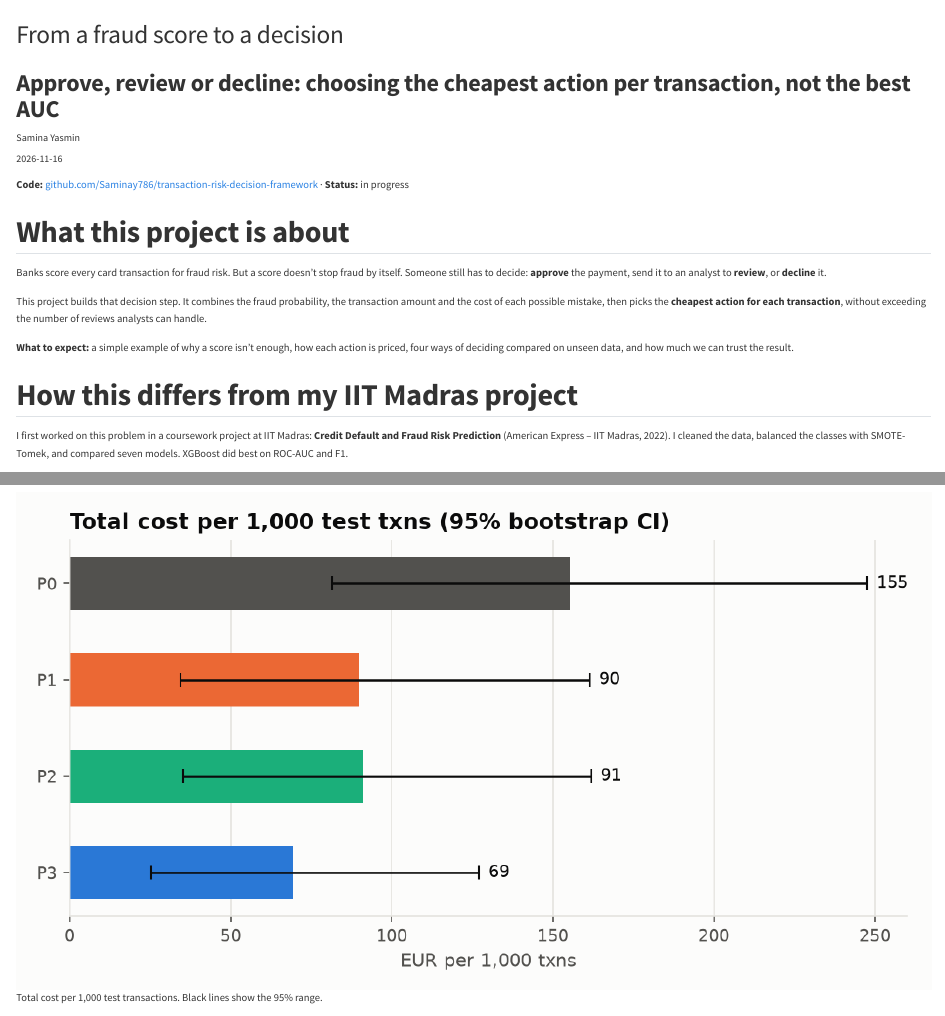
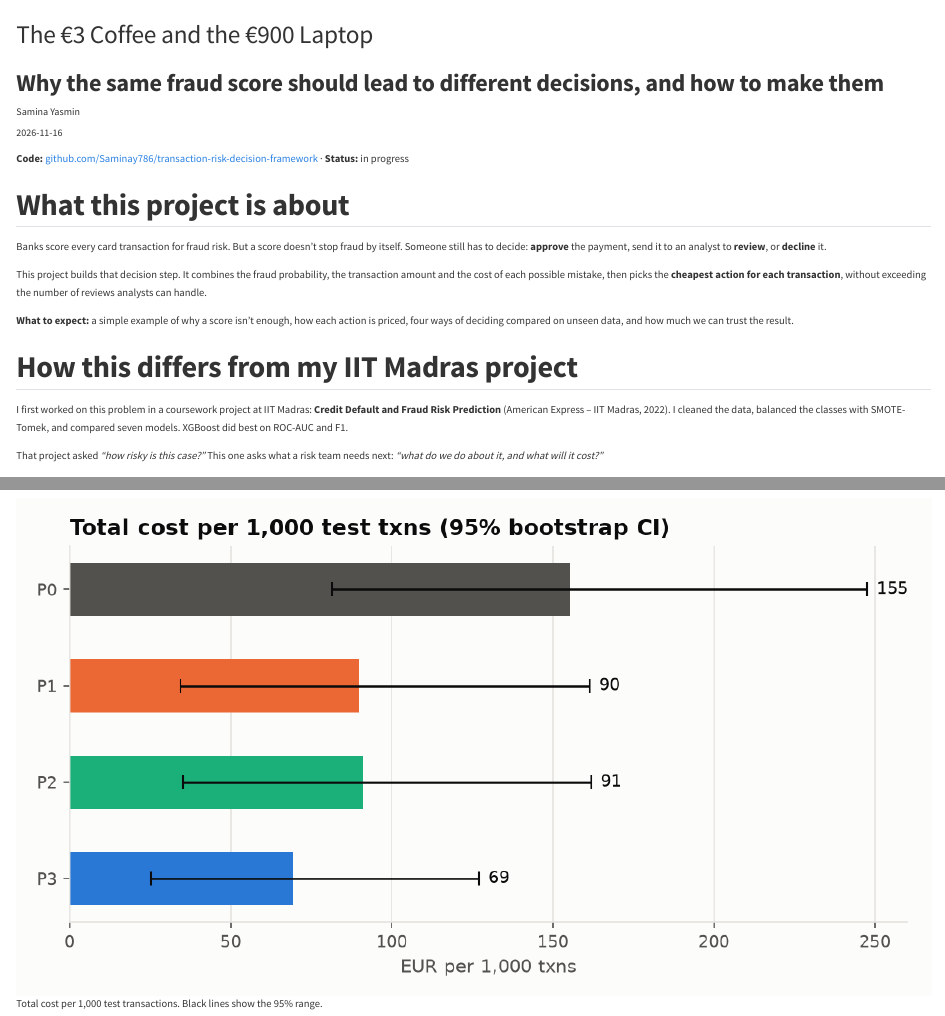
Before and after one commit to Saminay786/Saminay786.github.io, a Quarto document (posts/2026-11-16-fraud-score-to-decision/index.qmd): the page in a window 1100 px wide, from its top, and a second part further down, joined at a grey line. Rendered offline with R 4.5, knitr and Pandoc in place of Quarto, with nearby package versions.

Commit message:
Blog: new title for fraud decision post

```diff
--- a/posts/2026-11-16-fraud-score-to-decision/index.qmd
+++ b/posts/2026-11-16-fraud-score-to-decision/index.qmd
@@ -1,6 +1,6 @@
 ---
-title: "From a fraud score to a decision"
-subtitle: "Approve, review or decline: choosing the cheapest action per transaction, not the best AUC"
+title: "The €3 Coffee and the €900 Laptop"
+subtitle: "Why the same fraud score should lead to different decisions, and how to make them"
 description: "A fraud model says how risky a transaction is. It doesn't say what to do. I built a decision layer that picks approve, review or decline by expected € cost, under a review-capacity limit, and measured it with bootstrap confidence intervals."
 author: "Samina Yasmin"
 date: 2026-11-16
```
